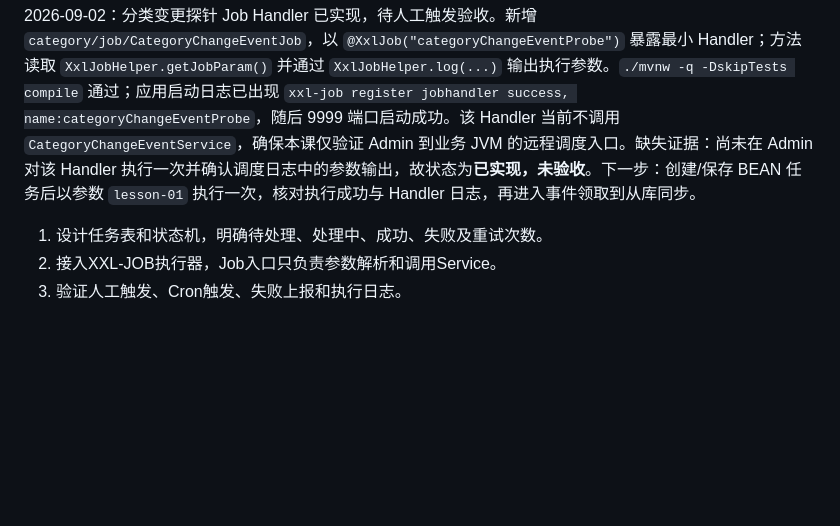
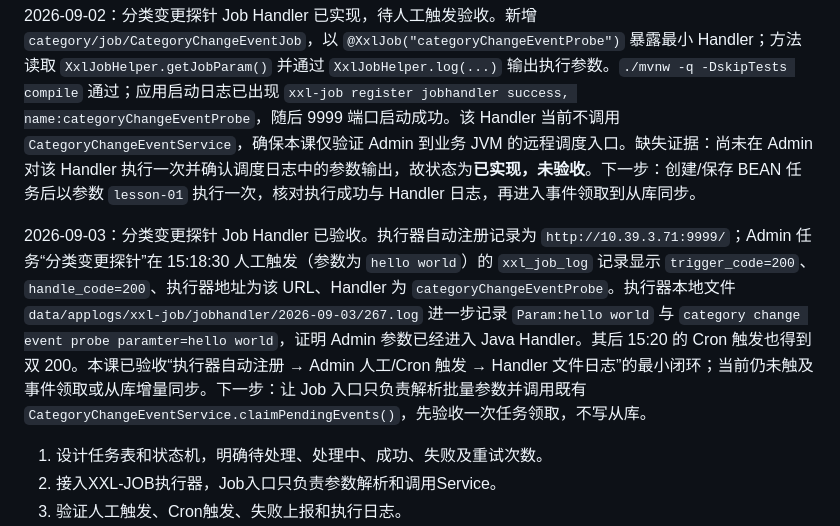
Before and after one commit to tedming9527/spring-test-web, a Markdown page: docs/learning/PROGRESS.md, the part around the change. Rendered like a GitHub page; blank space fills up the shorter version.

Commit message:
docs: record job handler verification

```diff
--- a/docs/learning/PROGRESS.md
+++ b/docs/learning/PROGRESS.md
@@ -325,6 +325,8 @@ Spring代理调用边界已学习：学员已理解代理对象包裹Spring Bean
 
 2026-09-02：分类变更探针 Job Handler 已实现，待人工触发验收。新增 `category/job/CategoryChangeEventJob`，以 `@XxlJob("categoryChangeEventProbe")` 暴露最小 Handler；方法读取 `XxlJobHelper.getJobParam()` 并通过 `XxlJobHelper.log(...)` 输出执行参数。`./mvnw -q -DskipTests compile` 通过；应用启动日志已出现 `xxl-job register jobhandler success, name:categoryChangeEventProbe`，随后 9999 端口启动成功。该 Handler 当前不调用 `CategoryChangeEventService`，确保本课仅验证 Admin 到业务 JVM 的远程调度入口。缺失证据：尚未在 Admin 对该 Handler 执行一次并确认调度日志中的参数输出，故状态为**已实现，未验收**。下一步：创建/保存 BEAN 任务后以参数 `lesson-01` 执行一次，核对执行成功与 Handler 日志，再进入事件领取到从库同步。
 
+2026-09-03：分类变更探针 Job Handler 已验收。执行器自动注册记录为 `http://10.39.3.71:9999/`；Admin 任务“分类变更探针”在 15:18:30 人工触发（参数为 `hello world`）的 `xxl_job_log` 记录显示 `trigger_code=200`、`handle_code=200`、执行器地址为该 URL、Handler 为 `categoryChangeEventProbe`。执行器本地文件 `data/applogs/xxl-job/jobhandler/2026-09-03/267.log` 进一步记录 `Param:hello world` 与 `category change event probe paramter=hello world`，证明 Admin 参数已经进入 Java Handler。其后 15:20 的 Cron 触发也得到双 200。本课已验收“执行器自动注册 → Admin 人工/Cron 触发 → Handler 文件日志”的最小闭环；当前仍未触及事件领取或从库增量同步。下一步：让 Job 入口只负责解析批量参数并调用既有 `CategoryChangeEventService.claimPendingEvents()`，先验收一次任务领取，不写从库。
+
 1. 设计任务表和状态机，明确待处理、处理中、成功、失败及重试次数。
 2. 接入XXL-JOB执行器，Job入口只负责参数解析和调用Service。
 3. 验证人工触发、Cron触发、失败上报和执行日志。
```
